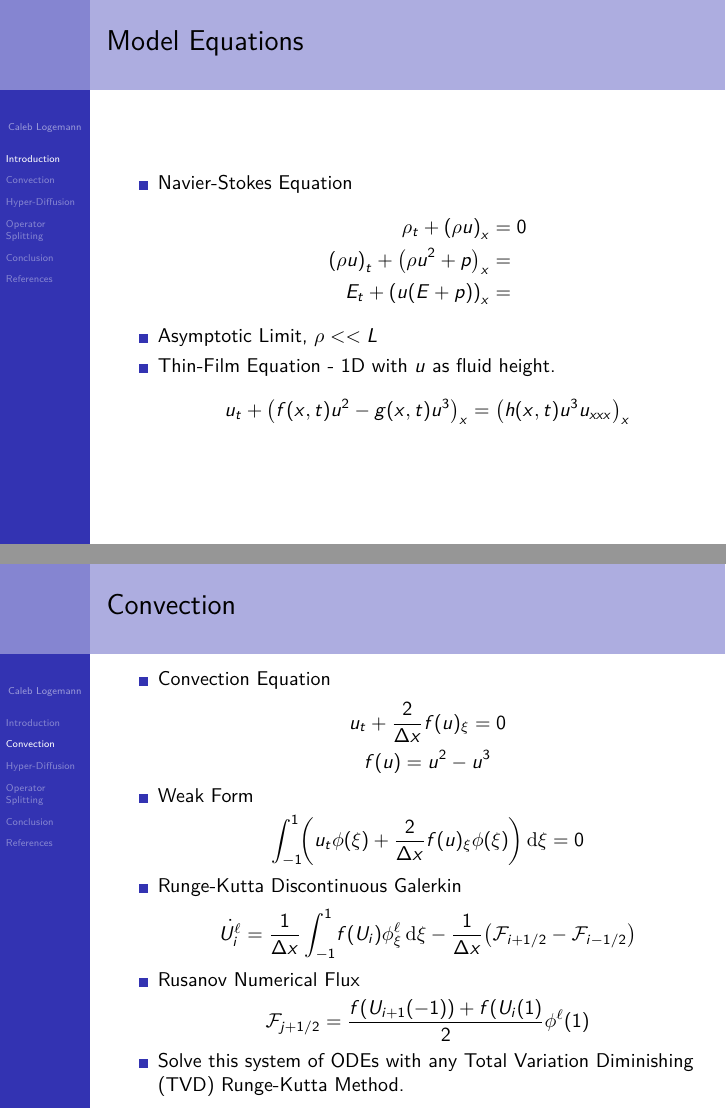
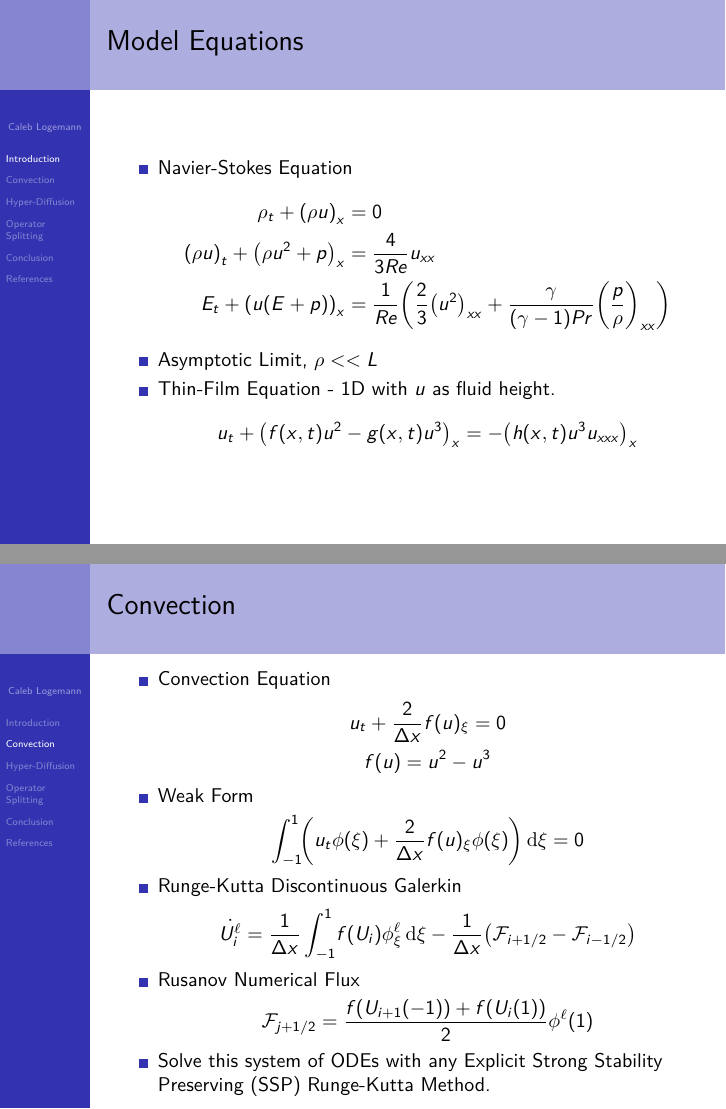
Before and after one commit to caleblogemann/Research, LaTeX slides (SIAMCentralStates2017/presentation.tex): pages 4 and 8 of 31, joined at a grey line. The pictures show the PDF file SIAMCentralStates2017/presentation.pdf that the author committed with the source.

Commit message:
Fixed typos in presentation

```diff
--- a/SIAMCentralStates2017/presentation.tex
+++ b/SIAMCentralStates2017/presentation.tex
@@ -111,13 +111,13 @@ Mathematics Department, Iowa State University \\ % Your institution for the titl
         \item Navier-Stokes Equation
           \begin{align*}
             \rho_t + \p{\rho u}_x &= 0 \\
-            \p{\rho u}_t + \p{\rho u^2 + p}_x &=  \\
-            E_t + \p{u (E + p)}_x &=
+            \p{\rho u}_t + \p{\rho u^2 + p}_x &=  \frac{4}{3Re} u_{xx} \\
+            E_t + \p{u (E + p)}_x &= \frac{1}{Re} \p{\frac{2}{3} \p{u^2}_{xx} + \frac{\gamma}{(\gamma - 1)Pr} \p{\frac{p}{\rho}}_{xx}}
           \end{align*}
         \item Asymptotic Limit, $\rho << L$
         \item Thin-Film Equation - 1D with $u$ as fluid height.
           \[
-            u_t + \p{f(x, t) u^2 - g(x, t) u^3}_x = \p{h(x, t) u^3 u_{xxx}}_x
+            u_t + \p{f(x, t) u^2 - g(x, t) u^3}_x = -\p{h(x, t) u^3 u_{xxx}}_x
           \]
       \end{itemize}
     \end{frame}
@@ -192,10 +192,10 @@ Mathematics Department, Iowa State University \\ % Your institution for the titl
 
         \item Rusanov Numerical Flux
           \[
-            \mcF_{j+1/2} = \frac{f(U_{i+1}(-1)) + f(U_{i}(1)}{2} \phi^{\ell}(1)
+            \mcF_{j+1/2} = \frac{f\p{U_{i+1}(-1)} + f\p{U_{i}(1)}}{2} \phi^{\ell}(1)
           \]
 
-        \item Solve this system of ODEs with any Total Variation Diminishing (TVD) Runge-Kutta Method.
+        \item Solve this system of ODEs with any Explicit Strong Stability Preserving (SSP) Runge-Kutta Method.
       \end{itemize}
     \end{frame}
 
```
Also changed, not shown: SIAMCentralStates2017/presentation.pdf, SIAMCentralStates2017/presentation.tex (18 more changed lines).
